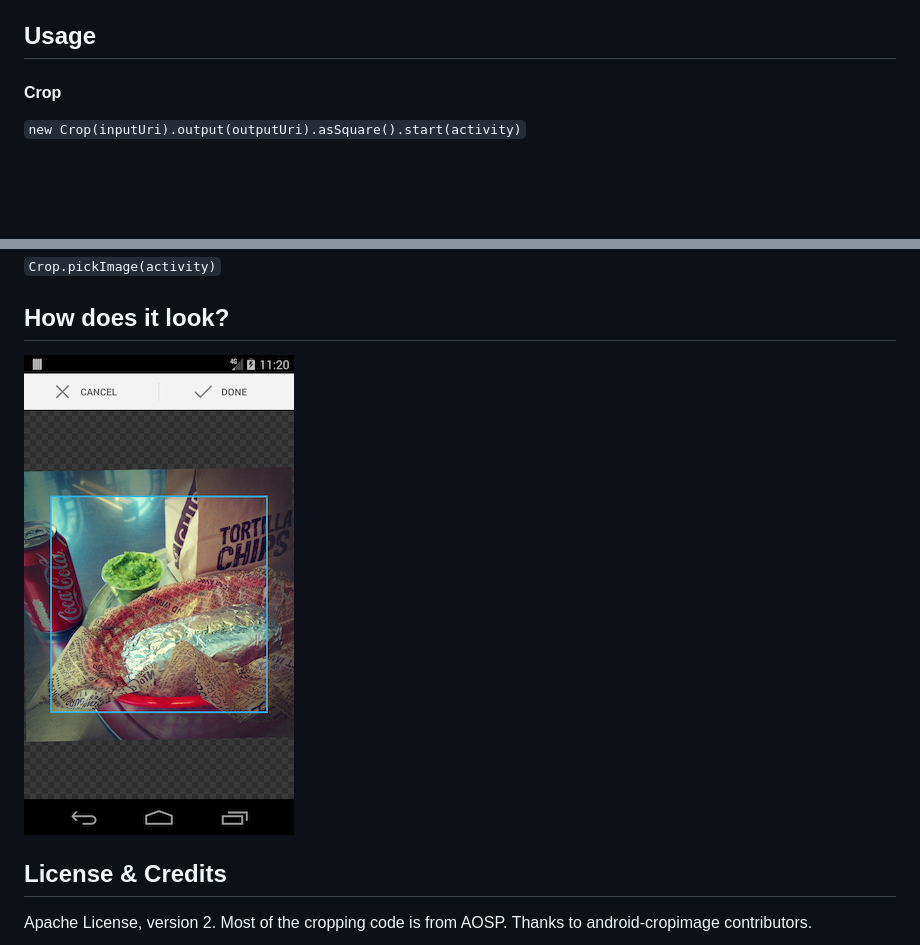
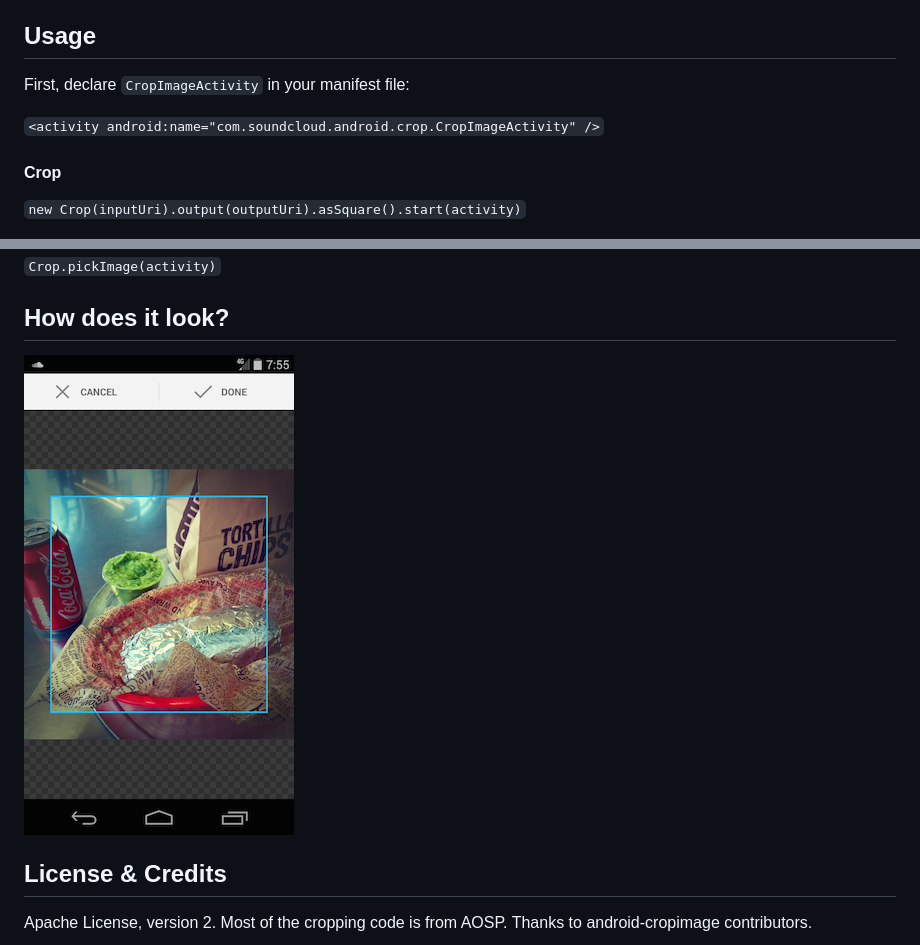
Before and after one commit to jdamcd/android-crop, a Markdown page: README.md, 2 parts joined by grey strips. Drawn GitHub-style; pictures changed too: screenshot.png; blank space fills up the shorter version.

Commit message:
Updated README & screenshot

```diff
--- a/README.md
+++ b/README.md
@@ -16,6 +16,10 @@ This is yet another Android library project providing a simple image cropping `A
 * Keep improvements from SoundCloud fork of android-cropimage
 
 ## Usage
+
+First, declare `CropImageActivity` in your manifest file:
+
+`<activity android:name="com.soundcloud.android.crop.CropImageActivity" />`
 
 #### Crop
 
```
